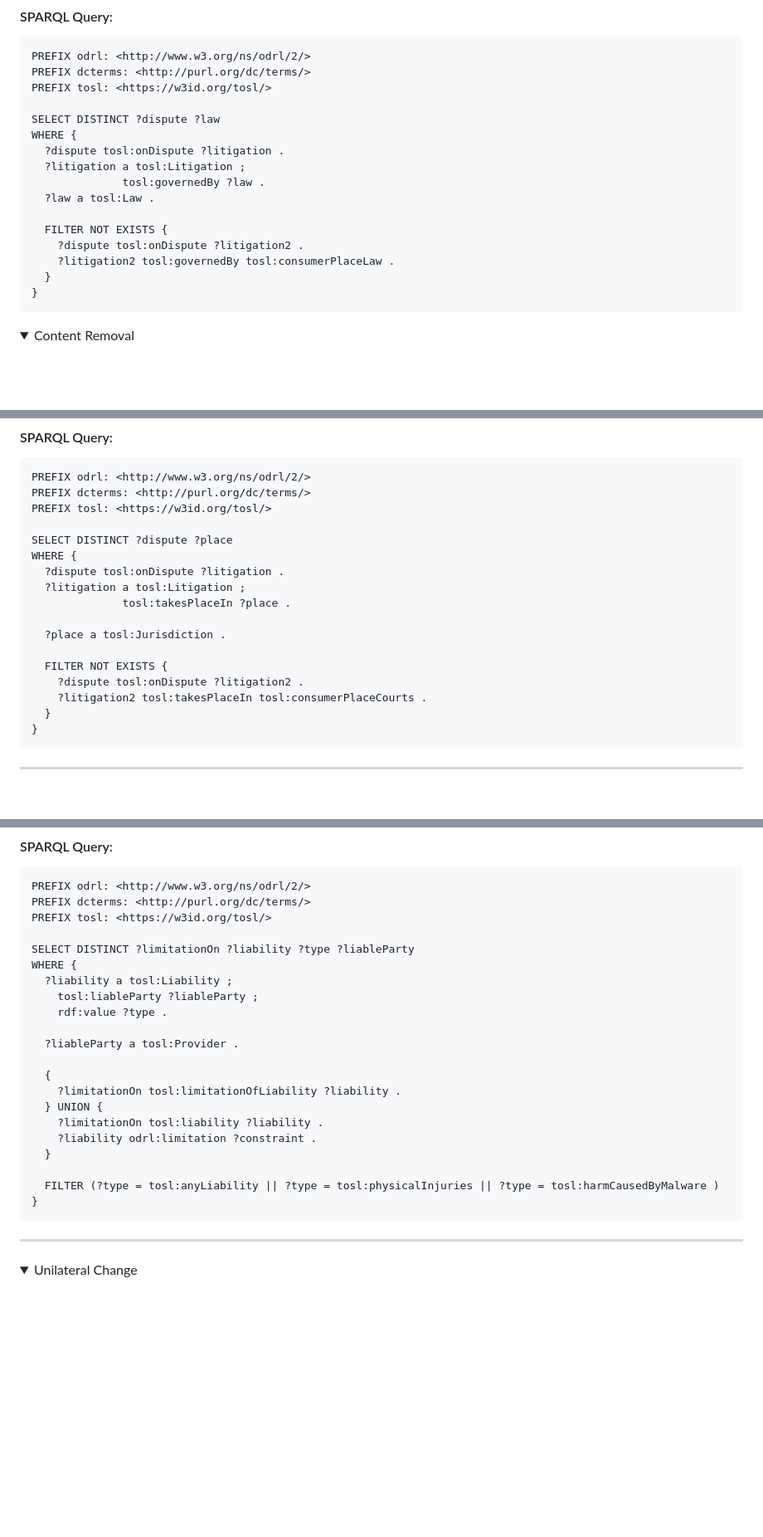
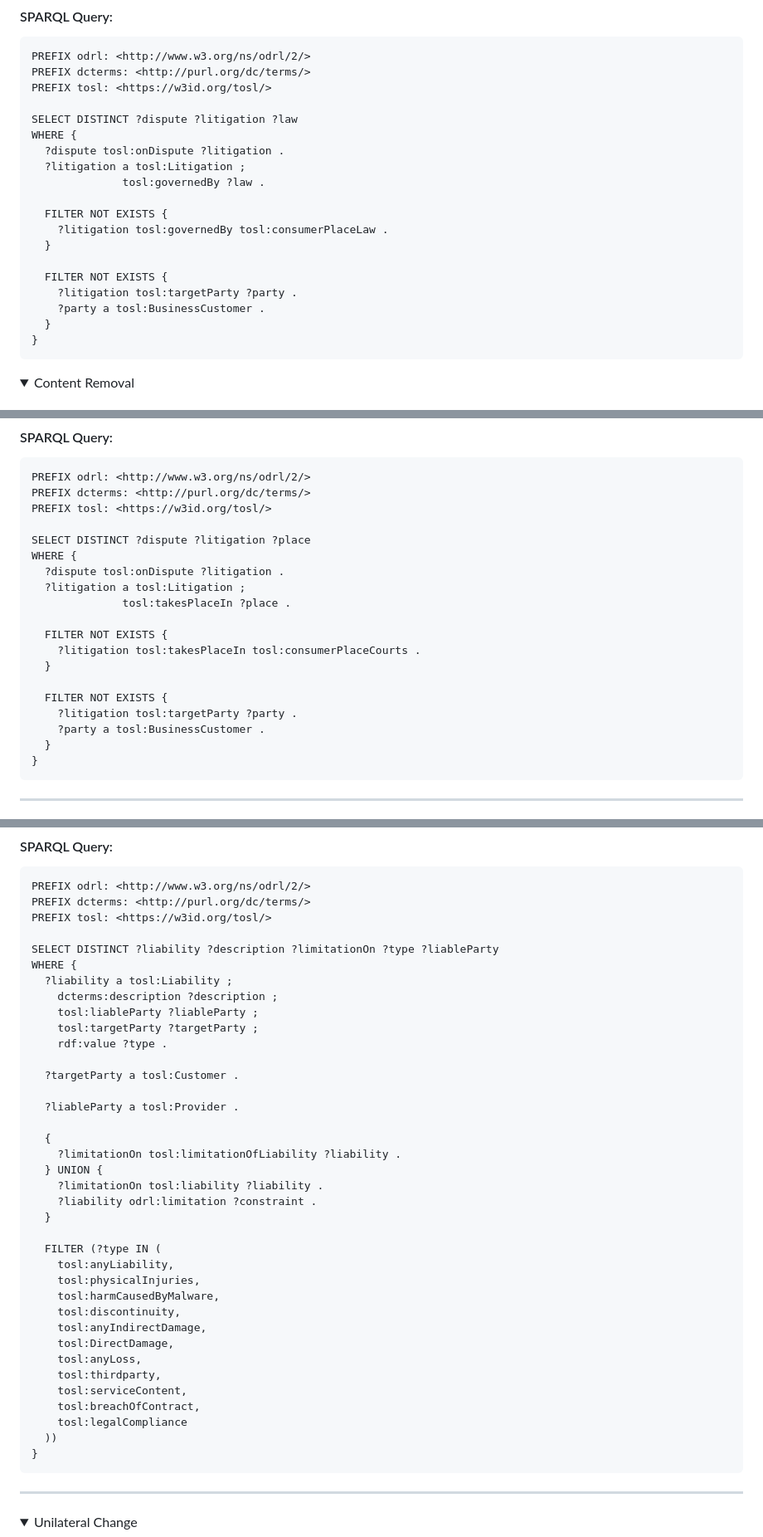
Before and after one commit to isa-group/tosl, a Markdown page: sparql_queries/unfair_terms/README.md, 3 parts joined by grey strips. Shown: that part at 83% size. Rendered like a GitHub page; folded sections open; blank space fills up the shorter version.

Commit message:
update queries

````diff
--- a/sparql_queries/unfair_terms/README.md
+++ b/sparql_queries/unfair_terms/README.md
@@ -90,16 +90,19 @@ PREFIX odrl: <http://www.w3.org/ns/odrl/2/>
 PREFIX dcterms: <http://purl.org/dc/terms/>
 PREFIX tosl: <https://w3id.org/tosl/>
 
-SELECT DISTINCT ?dispute ?law
+SELECT DISTINCT ?dispute ?litigation ?law
 WHERE {
   ?dispute tosl:onDispute ?litigation .
   ?litigation a tosl:Litigation ;
               tosl:governedBy ?law .
-  ?law a tosl:Law .
 
   FILTER NOT EXISTS {
-    ?dispute tosl:onDispute ?litigation2 .
-    ?litigation2 tosl:governedBy tosl:consumerPlaceLaw .
+    ?litigation tosl:governedBy tosl:consumerPlaceLaw .
+  }
+
+  FILTER NOT EXISTS {
+    ?litigation tosl:targetParty ?party .
+    ?party a tosl:BusinessCustomer .
   }
 }
 ```
@@ -251,17 +254,19 @@ PREFIX odrl: <http://www.w3.org/ns/odrl/2/>
 PREFIX dcterms: <http://purl.org/dc/terms/>
 PREFIX tosl: <https://w3id.org/tosl/>
 
-SELECT DISTINCT ?dispute ?place
+SELECT DISTINCT ?dispute ?litigation ?place
 WHERE {
   ?dispute tosl:onDispute ?litigation .
   ?litigation a tosl:Litigation ;
               tosl:takesPlaceIn ?place .
 
-  ?place a tosl:Jurisdiction .
+  FILTER NOT EXISTS {
+    ?litigation tosl:takesPlaceIn tosl:consumerPlaceCourts .
+  }
 
   FILTER NOT EXISTS {
-    ?dispute tosl:onDispute ?litigation2 .
-    ?litigation2 tosl:takesPlaceIn tosl:consumerPlaceCourts .
+    ?litigation tosl:targetParty ?party .
+    ?party a tosl:BusinessCustomer .
   }
 }
 ```
@@ -307,11 +312,15 @@ PREFIX odrl: <http://www.w3.org/ns/odrl/2/>
 PREFIX dcterms: <http://purl.org/dc/terms/>
 PREFIX tosl: <https://w3id.org/tosl/>
 
-SELECT DISTINCT ?limitationOn ?liability ?type ?liableParty
+SELECT DISTINCT ?liability ?description ?limitationOn ?type ?liableParty
 WHERE {
   ?liability a tosl:Liability ;
+    dcterms:description ?description ;
     tosl:liableParty ?liableParty ;
+    tosl:targetParty ?targetParty ;
     rdf:value ?type .
+
+  ?targetParty a tosl:Customer .
 
   ?liableParty a tosl:Provider .
 
@@ -322,7 +331,19 @@ WHERE {
     ?liability odrl:limitation ?constraint .
   }
 
-  FILTER (?type = tosl:anyLiability || ?type = tosl:physicalInjuries || ?type = tosl:harmCausedByMalware )
+  FILTER (?type IN (
+    tosl:anyLiability,
+    tosl:physicalInjuries,
+    tosl:harmCausedByMalware,
+    tosl:discontinuity,
+    tosl:anyIndirectDamage,
+    tosl:DirectDamage,
+    tosl:anyLoss,
+    tosl:thirdparty,
+    tosl:serviceContent,
+    tosl:breachOfContract,
+    tosl:legalCompliance
+  ))
 }
 ```
 
````
